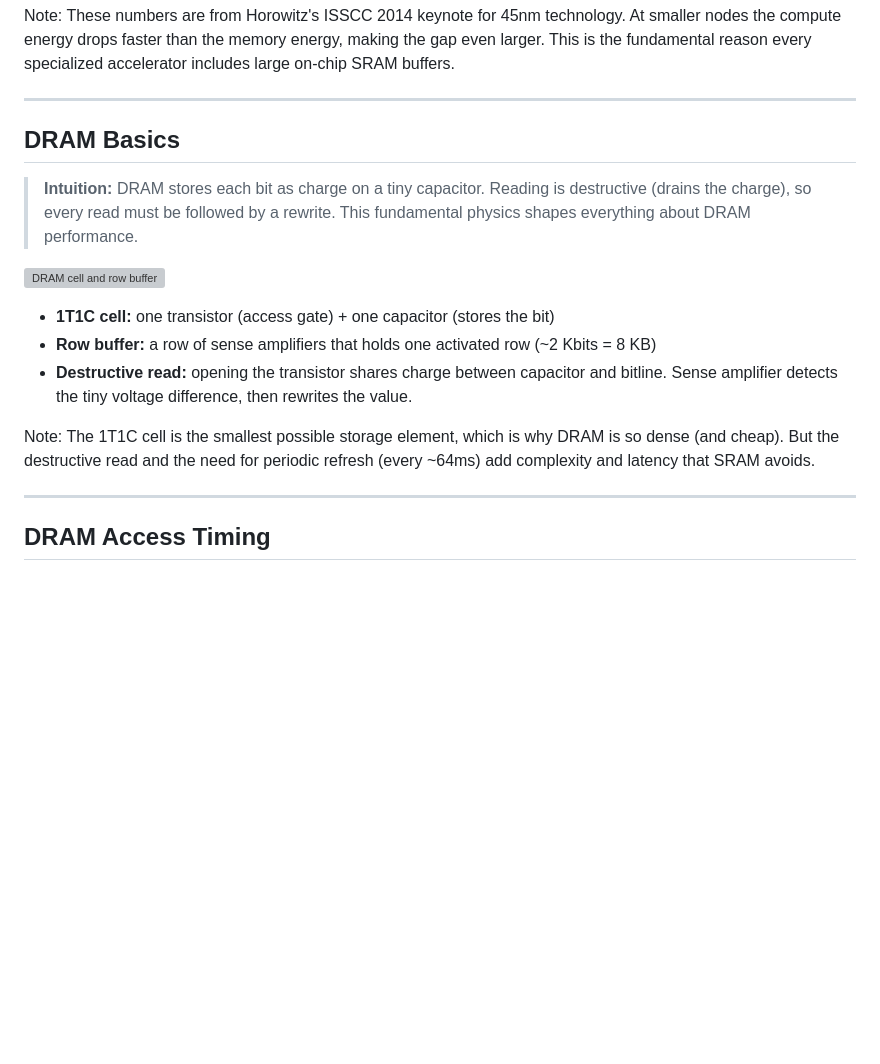
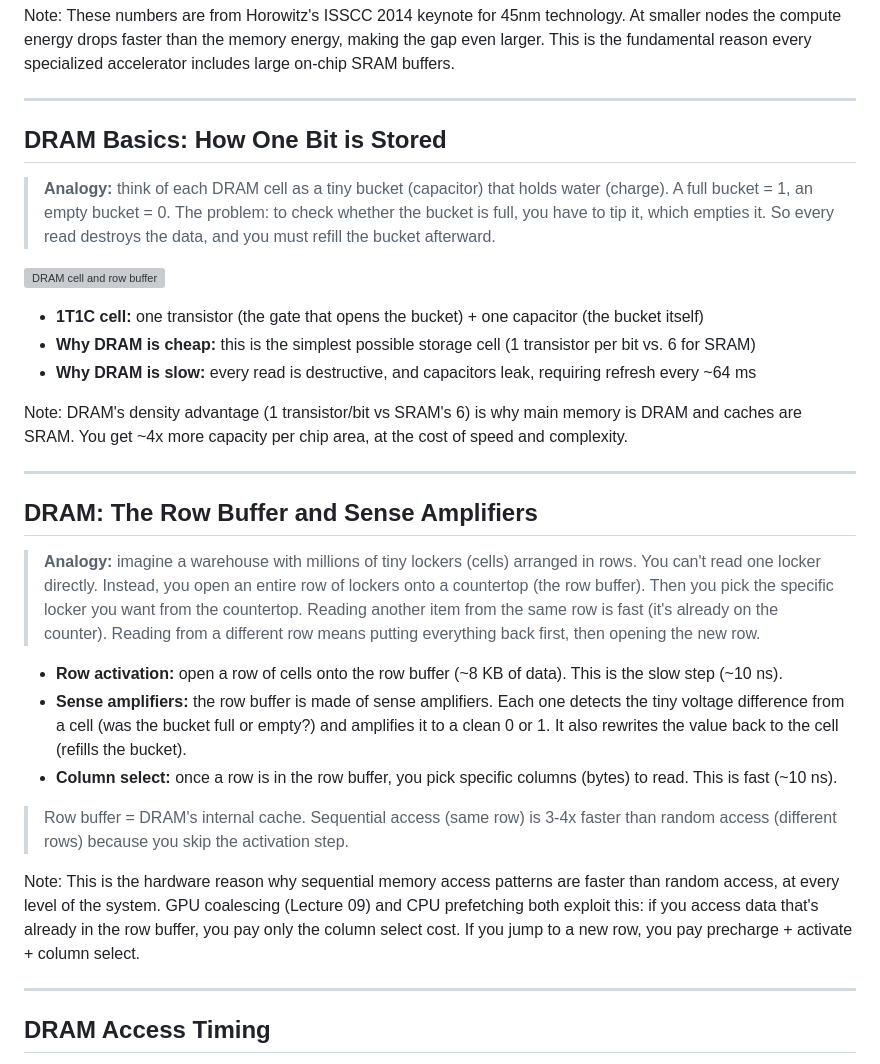
Before and after one commit to aaarrmiinnn/GW-ECE6125-parallel-computer-architecture, a Markdown page: lectures/10-specialized-parallel-architectures/slides.md, the part around the change. Drawn GitHub-style; blank space fills up the shorter version; grey boxes are pictures that could not be loaded.

Commit message:
Split DRAM basics into two slides with intuitive analogies
First slide: bucket analogy for how one bit is stored (capacitor
= bucket, read = tipping it). Second slide: warehouse analogy
for row buffer (row = shelf of lockers opened onto a counter)
and sense amplifiers (detect tiny voltage, amplify to clean 0/1).
Explains why sequential access is faster than random.

Co-Authored-By: Claude Opus 4.6 (1M context) <noreply@anthropic.com>

```diff
--- a/lectures/10-specialized-parallel-architectures/slides.md
+++ b/lectures/10-specialized-parallel-architectures/slides.md
@@ -234,17 +234,31 @@ Note: These numbers are from Horowitz's ISSCC 2014 keynote for 45nm technology.
 
 ---
 
-## DRAM Basics
+## DRAM Basics: How One Bit is Stored
 
-> **Intuition:** DRAM stores each bit as charge on a tiny capacitor. Reading is destructive (drains the charge), so every read must be followed by a rewrite. This fundamental physics shapes everything about DRAM performance.
+> **Analogy:** think of each DRAM cell as a tiny bucket (capacitor) that holds water (charge). A full bucket = 1, an empty bucket = 0. The problem: to check whether the bucket is full, you have to tip it, which empties it. So every read destroys the data, and you must refill the bucket afterward.
 
 ![DRAM cell and row buffer](images/dram-cell-and-row.svg)
 
-- **1T1C cell:** one transistor (access gate) + one capacitor (stores the bit)
-- **Row buffer:** a row of sense amplifiers that holds one activated row (~2 Kbits = 8 KB)
-- **Destructive read:** opening the transistor shares charge between capacitor and bitline. Sense amplifier detects the tiny voltage difference, then rewrites the value.
+- **1T1C cell:** one transistor (the gate that opens the bucket) + one capacitor (the bucket itself)
+- **Why DRAM is cheap:** this is the simplest possible storage cell (1 transistor per bit vs. 6 for SRAM)
+- **Why DRAM is slow:** every read is destructive, and capacitors leak, requiring refresh every ~64 ms
 
-Note: The 1T1C cell is the smallest possible storage element, which is why DRAM is so dense (and cheap). But the destructive read and the need for periodic refresh (every ~64ms) add complexity and latency that SRAM avoids.
+Note: DRAM's density advantage (1 transistor/bit vs SRAM's 6) is why main memory is DRAM and caches are SRAM. You get ~4x more capacity per chip area, at the cost of speed and complexity.
+
+---
+
+## DRAM: The Row Buffer and Sense Amplifiers
+
+> **Analogy:** imagine a warehouse with millions of tiny lockers (cells) arranged in rows. You can't read one locker directly. Instead, you open an entire row of lockers onto a countertop (the <span class="accent">row buffer</span>). Then you pick the specific locker you want from the countertop. Reading another item from the same row is fast (it's already on the counter). Reading from a different row means putting everything back first, then opening the new row.
+
+- **Row activation:** open a row of cells onto the row buffer (~8 KB of data). This is the slow step (~10 ns).
+- **Sense amplifiers:** the row buffer is made of sense amplifiers. Each one detects the tiny voltage difference from a cell (was the bucket full or empty?) and amplifies it to a clean 0 or 1. It also rewrites the value back to the cell (refills the bucket).
+- **Column select:** once a row is in the row buffer, you pick specific columns (bytes) to read. This is fast (~10 ns).
+
+> <span class="accent">Row buffer = DRAM's internal cache.</span> Sequential access (same row) is 3-4x faster than random access (different rows) because you skip the activation step.
+
+Note: This is the hardware reason why sequential memory access patterns are faster than random access, at every level of the system. GPU coalescing (Lecture 09) and CPU prefetching both exploit this: if you access data that's already in the row buffer, you pay only the column select cost. If you jump to a new row, you pay precharge + activate + column select.
 
 ---
 
```
